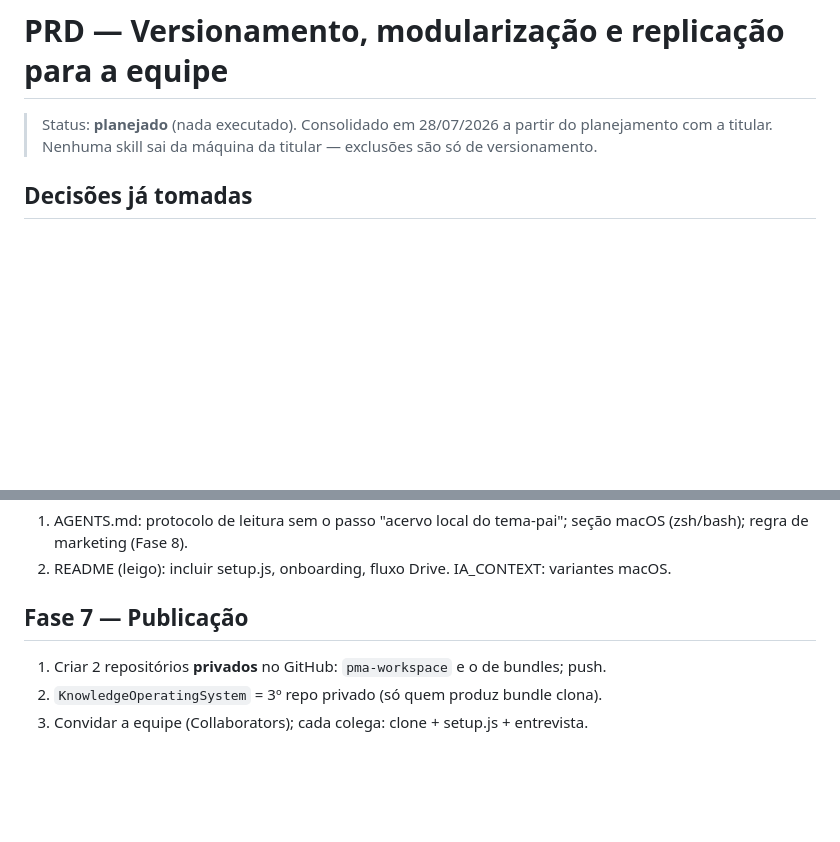
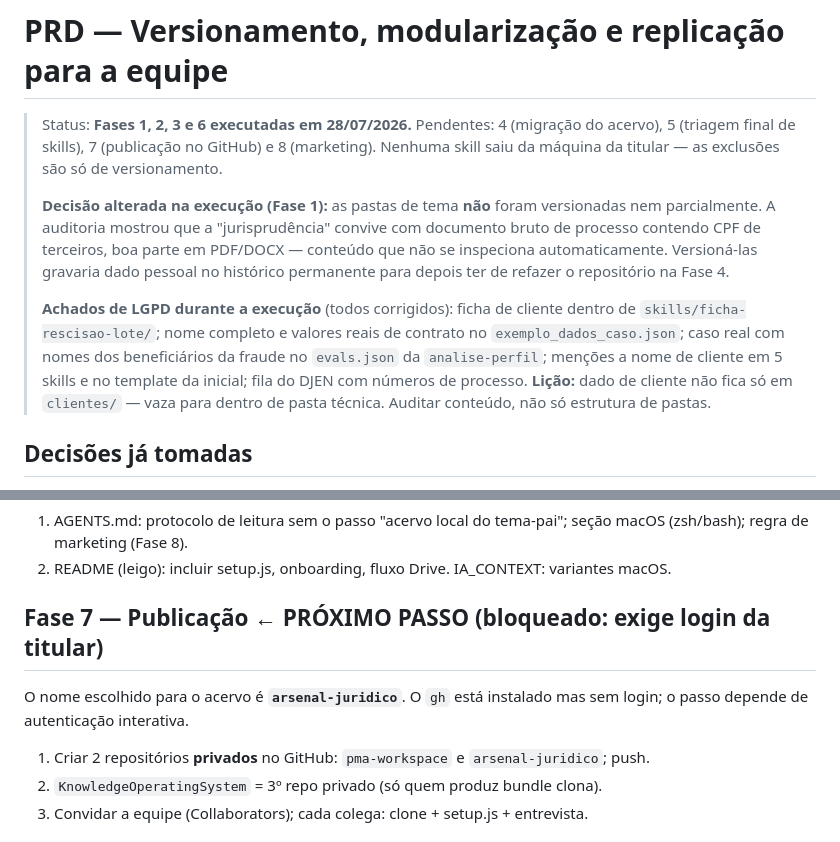
Before and after one commit to anacarolmoraes/pma-workspace, a Markdown page: planos/2026-07-28_prd-versionamento-e-modularizacao.md, 2 parts joined by grey strips. Drawn GitHub-style; blank space fills up the shorter version.

Commit message:
PRD: registra execucao das fases 1, 2, 3 e 6 e os achados de LGPD
Co-Authored-By: Claude Fable 5 <noreply@anthropic.com>

```diff
--- a/planos/2026-07-28_prd-versionamento-e-modularizacao.md
+++ b/planos/2026-07-28_prd-versionamento-e-modularizacao.md
@@ -1,7 +1,21 @@
 # PRD — Versionamento, modularização e replicação para a equipe
 
-> Status: **planejado** (nada executado). Consolidado em 28/07/2026 a partir do planejamento
-> com a titular. Nenhuma skill sai da máquina da titular — exclusões são só de versionamento.
+> Status: **Fases 1, 2, 3 e 6 executadas em 28/07/2026.** Pendentes: 4 (migração do acervo),
+> 5 (triagem final de skills), 7 (publicação no GitHub) e 8 (marketing).
+> Nenhuma skill saiu da máquina da titular — as exclusões são só de versionamento.
+>
+> **Decisão alterada na execução (Fase 1):** as pastas de tema **não** foram versionadas nem
+> parcialmente. A auditoria mostrou que a "jurisprudência" convive com documento bruto de
+> processo contendo CPF de terceiros, boa parte em PDF/DOCX — conteúdo que não se inspeciona
+> automaticamente. Versioná-las gravaria dado pessoal no histórico permanente para depois ter
+> de refazer o repositório na Fase 4.
+>
+> **Achados de LGPD durante a execução** (todos corrigidos): ficha de cliente dentro de
+> `skills/ficha-rescisao-lote/`; nome completo e valores reais de contrato no
+> `exemplo_dados_caso.json`; caso real com nomes dos beneficiários da fraude no `evals.json`
+> da `analise-perfil`; menções a nome de cliente em 5 skills e no template da inicial; fila do
+> DJEN com números de processo. **Lição:** dado de cliente não fica só em `clientes/` — vaza
+> para dentro de pasta técnica. Auditar conteúdo, não só estrutura de pastas.
 
 ## Decisões já tomadas
 
@@ -80,9 +94,12 @@
    (zsh/bash); regra de marketing (Fase 8).
 2. README (leigo): incluir setup.js, onboarding, fluxo Drive. IA_CONTEXT: variantes macOS.
 
-## Fase 7 — Publicação
+## Fase 7 — Publicação  ← PRÓXIMO PASSO (bloqueado: exige login da titular)
 
-1. Criar 2 repositórios **privados** no GitHub: `pma-workspace` e o de bundles; push.
+O nome escolhido para o acervo é **`arsenal-juridico`**. O `gh` está instalado mas sem login;
+o passo depende de autenticação interativa.
+
+1. Criar 2 repositórios **privados** no GitHub: `pma-workspace` e `arsenal-juridico`; push.
 2. `KnowledgeOperatingSystem` = 3º repo privado (só quem produz bundle clona).
 3. Convidar a equipe (Collaborators); cada colega: clone + setup.js + entrevista.
 
```
